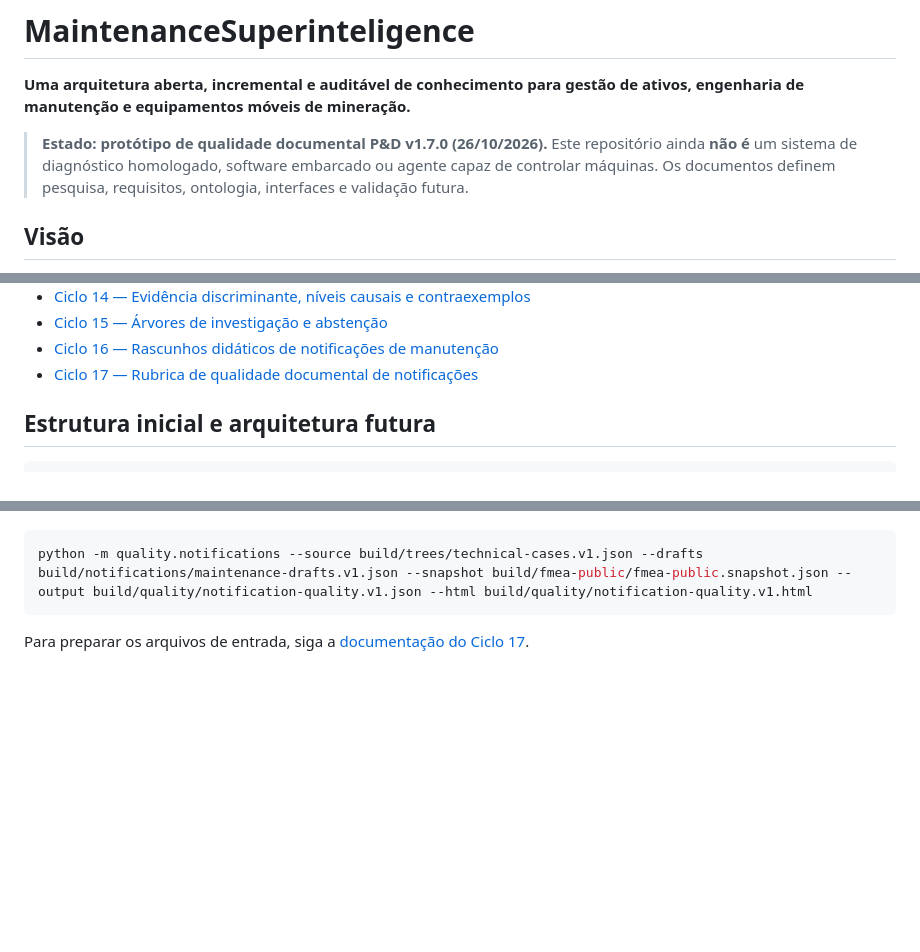
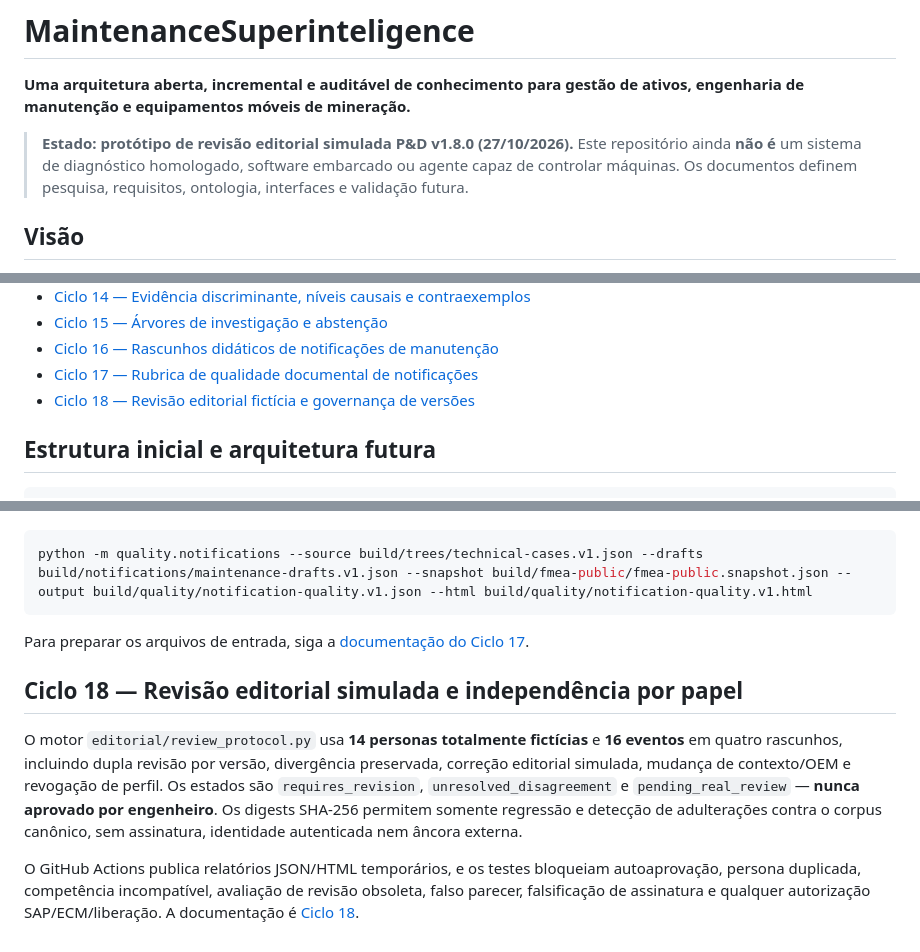
Before and after one commit to pedromaintenance/maintenancesuperinteligence, a Markdown page: README.md, 3 parts joined by grey strips. GitHub-like rendering; blank space fills up the shorter version.

Commit message:
docs(cycle18): record v1.8.0 fictional human-review constraints in README.md

````diff
--- a/README.md
+++ b/README.md
@@ -2,7 +2,7 @@
 
 **Uma arquitetura aberta, incremental e auditável de conhecimento para gestão de ativos, engenharia de manutenção e equipamentos móveis de mineração.**
 
-> **Estado: protótipo de qualidade documental P&D v1.7.0 (26/10/2026).** Este repositório ainda **não é** um sistema de diagnóstico homologado, software embarcado ou agente capaz de controlar máquinas. Os documentos definem pesquisa, requisitos, ontologia, interfaces e validação futura.
+> **Estado: protótipo de revisão editorial simulada P&D v1.8.0 (27/10/2026).** Este repositório ainda **não é** um sistema de diagnóstico homologado, software embarcado ou agente capaz de controlar máquinas. Os documentos definem pesquisa, requisitos, ontologia, interfaces e validação futura.
 
 ## Visão
 
@@ -55,6 +55,7 @@ Desenvolver, progressivamente, um sistema capaz de explicar a função de um ati
 - [Ciclo 15 — Árvores de investigação e abstenção](docs/CICLO_2026-10-24_ARVORES_INVESTIGACAO.md)
 - [Ciclo 16 — Rascunhos didáticos de notificações de manutenção](docs/CICLO_2026-10-24_NOTIFICACOES_DIDATICAS.md)
 - [Ciclo 17 — Rubrica de qualidade documental de notificações](docs/CICLO_2026-10-26_QUALIDADE_NOTIFICACOES.md)
+- [Ciclo 18 — Revisão editorial fictícia e governança de versões](docs/CICLO_2026-10-27_REVISAO_EDITORIAL.md)
 
 ## Estrutura inicial e arquitetura futura
 
@@ -291,3 +292,10 @@ python -m quality.notifications --source build/trees/technical-cases.v1.json --d
 ```
 
 Para preparar os arquivos de entrada, siga a [documentação do Ciclo 17](docs/CICLO_2026-10-26_QUALIDADE_NOTIFICACOES.md).
+
+
+## Ciclo 18 — Revisão editorial simulada e independência por papel
+
+O motor `editorial/review_protocol.py` usa **14 personas totalmente fictícias** e **16 eventos** em quatro rascunhos, incluindo dupla revisão por versão, divergência preservada, correção editorial simulada, mudança de contexto/OEM e revogação de perfil. Os estados são `requires_revision`, `unresolved_disagreement` e `pending_real_review` — **nunca aprovado por engenheiro**. Os digests SHA-256 permitem somente regressão e detecção de adulterações contra o corpus canônico, sem assinatura, identidade autenticada nem âncora externa.
+
+O GitHub Actions publica relatórios JSON/HTML temporários, e os testes bloqueiam autoaprovação, persona duplicada, competência incompatível, avaliação de revisão obsoleta, falso parecer, falsificação de assinatura e qualquer autorização SAP/ECM/liberação. A documentação é [Ciclo 18](docs/CICLO_2026-10-27_REVISAO_EDITORIAL.md).
````
